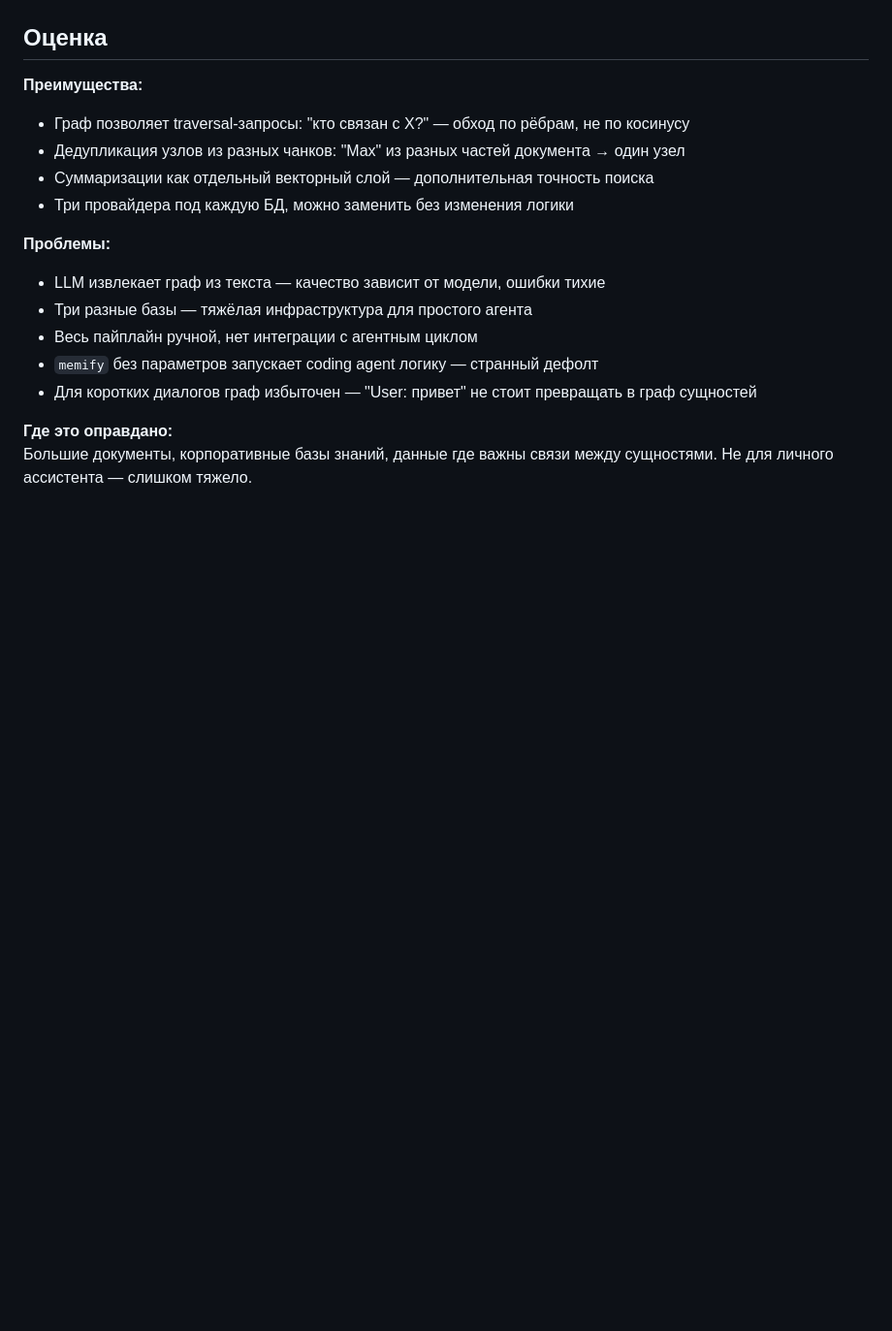
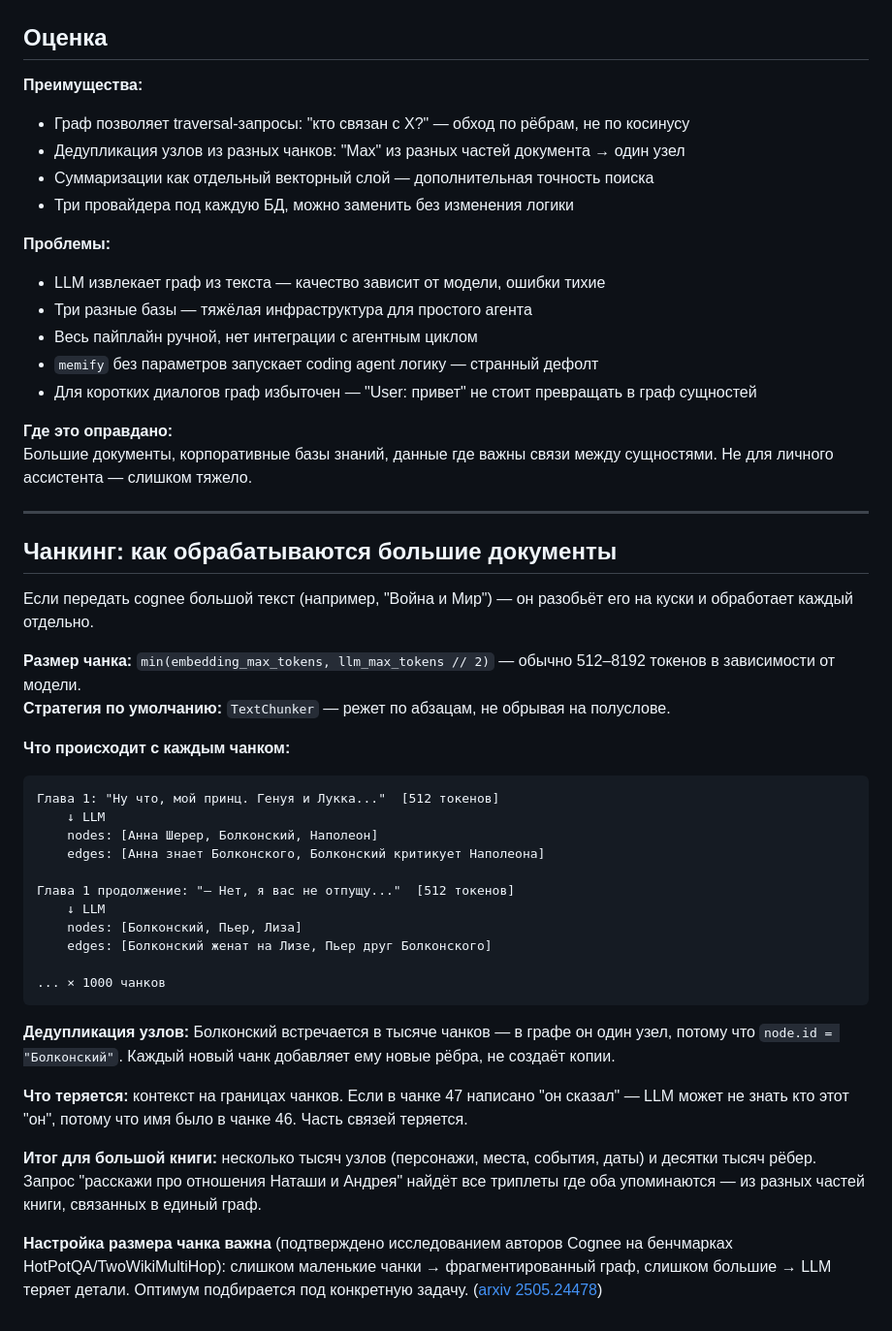
Before and after one commit to boomyjee/slonagent, a Markdown page: docs/cognee.md, the part around the change. Shown at 97% size. Drawn GitHub-style; blank space fills up the shorter version.

Commit message:
docs: update cognee with chunking explanation and paper reference
Made-with: Cursor

````diff
--- a/docs/cognee.md
+++ b/docs/cognee.md
@@ -334,3 +334,36 @@ LLM(query + context) → ответ
 
 **Где это оправдано:**
 Большие документы, корпоративные базы знаний, данные где важны связи между сущностями. Не для личного ассистента — слишком тяжело.
+
+---
+
+## Чанкинг: как обрабатываются большие документы
+
+Если передать cognee большой текст (например, "Война и Мир") — он разобьёт его на куски и обработает каждый отдельно.
+
+**Размер чанка:** `min(embedding_max_tokens, llm_max_tokens // 2)` — обычно 512–8192 токенов в зависимости от модели.
+**Стратегия по умолчанию:** `TextChunker` — режет по абзацам, не обрывая на полуслове.
+
+**Что происходит с каждым чанком:**
+
+```
+Глава 1: "Ну что, мой принц. Генуя и Лукка..."  [512 токенов]
+    ↓ LLM
+    nodes: [Анна Шерер, Болконский, Наполеон]
+    edges: [Анна знает Болконского, Болконский критикует Наполеона]
+
+Глава 1 продолжение: "— Нет, я вас не отпущу..."  [512 токенов]
+    ↓ LLM
+    nodes: [Болконский, Пьер, Лиза]
+    edges: [Болконский женат на Лизе, Пьер друг Болконского]
+
+... × 1000 чанков
+```
+
+**Дедупликация узлов:** Болконский встречается в тысяче чанков — в графе он один узел, потому что `node.id = "Болконский"`. Каждый новый чанк добавляет ему новые рёбра, не создаёт копии.
+
+**Что теряется:** контекст на границах чанков. Если в чанке 47 написано "он сказал" — LLM может не знать кто этот "он", потому что имя было в чанке 46. Часть связей теряется.
+
+**Итог для большой книги:** несколько тысяч узлов (персонажи, места, события, даты) и десятки тысяч рёбер. Запрос "расскажи про отношения Наташи и Андрея" найдёт все триплеты где оба упоминаются — из разных частей книги, связанных в единый граф.
+
+**Настройка размера чанка важна** (подтверждено исследованием авторов Cognee на бенчмарках HotPotQA/TwoWikiMultiHop): слишком маленькие чанки → фрагментированный граф, слишком большие → LLM теряет детали. Оптимум подбирается под конкретную задачу. ([arxiv 2505.24478](https://arxiv.org/html/2505.24478v1))
````
